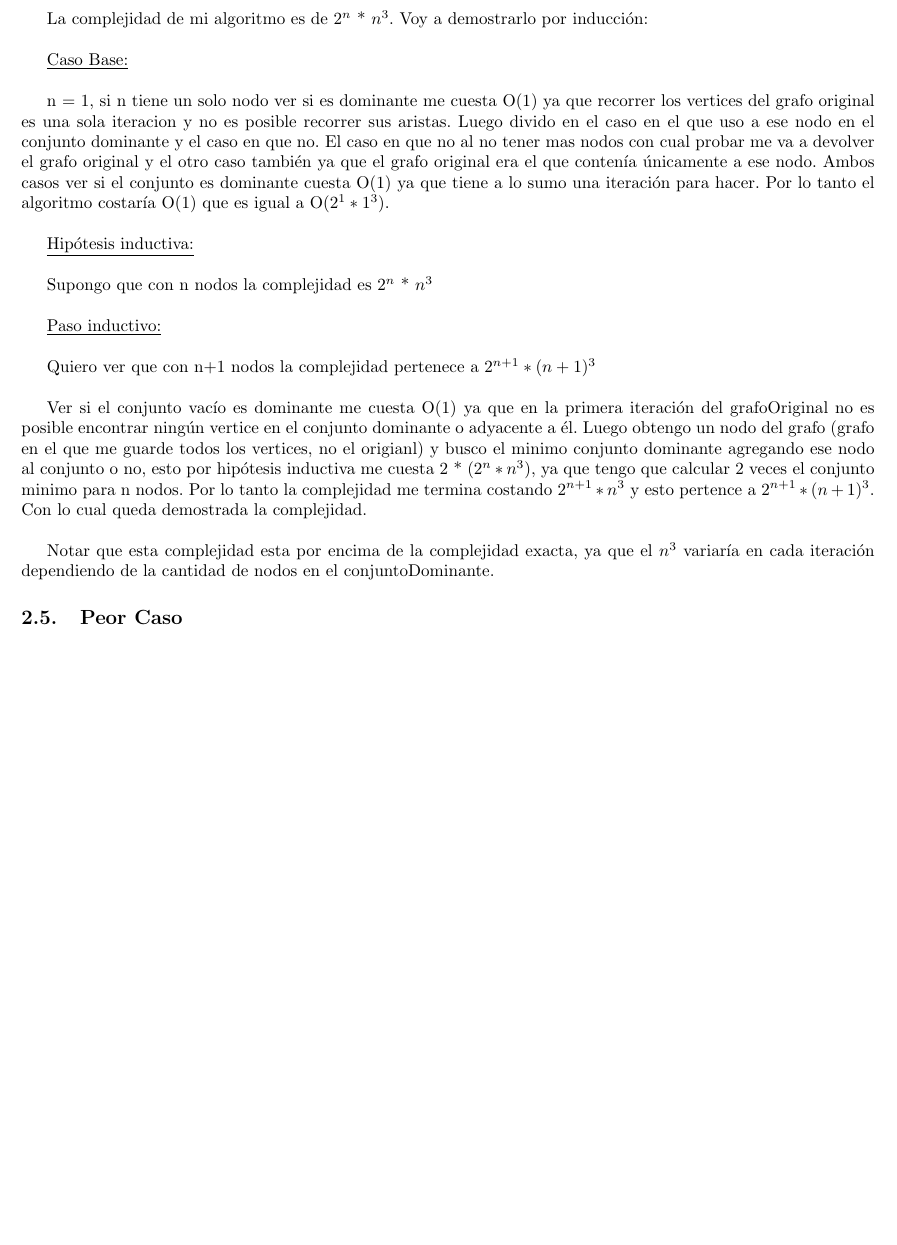
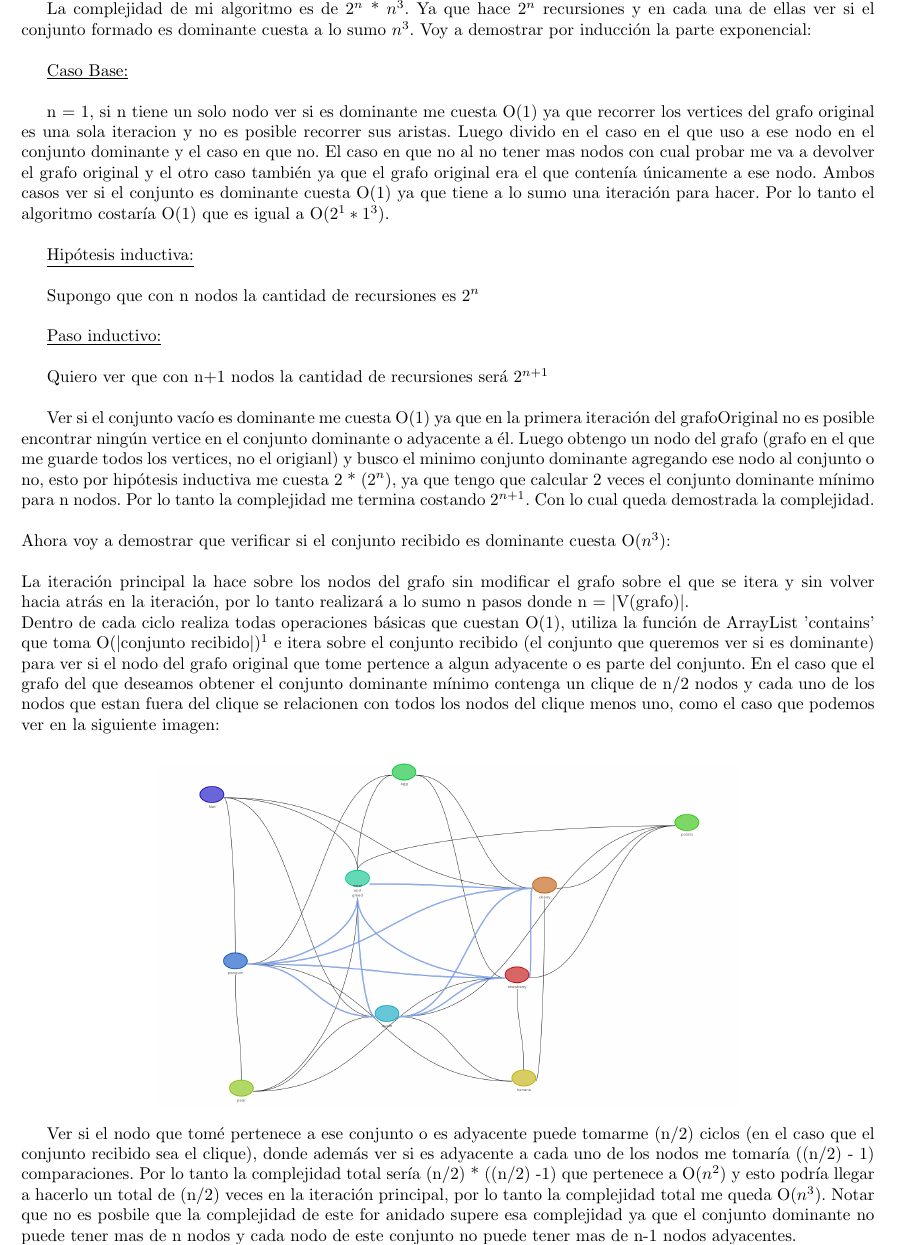
Before and after one commit to mcarreiro/martin301290-algo3, a LaTeX document (tp3/informe/informe.tex, which reads tp3/informe/Desarrollo2.tex): part of page 5 of 19, cut so that both start at the same text, the shorter picture padded with empty space. Compiled offline with pdfLaTeX; a LaTeX package or settings file that is missing is left out.

Commit message:
informe 2

```diff
--- a/tp3/informe/Desarrollo2.tex
+++ b/tp3/informe/Desarrollo2.tex
@@ -59,7 +63,7 @@ global grafoOriginal
 
 \subsection{Análisis de Complejidad}
 
-La complejidad de mi algoritmo es de $2^n$ * $n^3$. Voy a demostrarlo por inducción:\\
+La complejidad de mi algoritmo es de $2^n$ * $n^3$. Ya que hace $2^n$ recursiones y en cada una de ellas ver si el conjunto formado es dominante cuesta a lo sumo $n^3$. Voy a demostrar por inducción la parte exponencial:\\
 
 \underline{Caso Base:}\\
 
@@ -67,15 +71,26 @@ n = 1, si n tiene un solo nodo ver si es dominante me cuesta O(1) ya que recorre
 
 \underline{Hipótesis inductiva:}\\
 
-Supongo que con n nodos la complejidad es $2^n$ * $n^3$\\
+Supongo que con n nodos la cantidad de recursiones es $2^n$ \\
 
 \underline{Paso inductivo:}\\
 
-Quiero ver que con n+1 nodos la complejidad pertenece a $2^{n+1}*(n+1)^3$\\
+Quiero ver que con n+1 nodos la cantidad de recursiones será $2^{n+1}$\\
 
-Ver si el conjunto vacío es dominante me cuesta O(1) ya que en la primera iteración del grafoOriginal no es posible encontrar ningún vertice en el conjunto dominante o adyacente a él. Luego obtengo un nodo del grafo (grafo en el que me guarde todos los vertices, no el origianl) y busco el minimo conjunto dominante agregando ese nodo al conjunto o no, esto por hipótesis inductiva me cuesta 2 * ($2^n * n^3$), ya que tengo que calcular 2 veces el conjunto minimo para n nodos. Por lo tanto la complejidad me termina costando  $2^{n+1}*n^3$ y esto pertence a $2^{n+1}*(n+1)^3$. Con lo cual queda demostrada la complejidad.\\
+Ver si el conjunto vacío es dominante me cuesta O(1) ya que en la primera iteración del grafoOriginal no es posible encontrar ningún vertice en el conjunto dominante o adyacente a él. Luego obtengo un nodo del grafo (grafo en el que me guarde todos los vertices, no el origianl) y busco el minimo conjunto dominante agregando ese nodo al conjunto o no, esto por hipótesis inductiva me cuesta 2 * ($2^n$), ya que tengo que calcular 2 veces el conjunto dominante mínimo para n nodos. Por lo tanto la complejidad me termina costando  $2^{n+1}$. Con lo cual queda demostrada la complejidad.\\
+\\
+Ahora voy a demostrar que verificar si el conjunto recibido es dominante cuesta  O($n^3$):\\
+\\
+La iteración principal la hace sobre los nodos del grafo sin modificar el grafo sobre el que se itera y sin volver hacia atrás en la iteración, por lo tanto realizará a lo sumo n pasos donde n = $|$V(grafo)$|$.\\
+Dentro de cada ciclo realiza todas operaciones básicas que cuestan O(1), utiliza la función de ArrayList 'contains' que toma O($|$conjunto recibido$|$)$^{1}$  e itera sobre el conjunto recibido (el conjunto que queremos ver si es dominante) para ver si el nodo del grafo original que tome pertence a algun adyacente o es parte del conjunto. En el caso que el grafo del que deseamos obtener el conjunto dominante mínimo contenga un clique de n/2 nodos y cada uno de los nodos que estan fuera del clique se relacionen con todos los nodos del clique menos uno, como el caso que podemos ver en la siguiente imagen:\\
 
-Notar que esta complejidad esta por encima de la complejidad exacta, ya que el $n^3$ variaría en cada iteración dependiendo de la cantidad de nodos en el conjuntoDominante.
+ \begin {center}
+\includegraphics[width=12cm]{./graficos/grafo-clique-N-sobre-2.png}
+% grafico.eps: 0x0 pixel, 300dpi, 0.00x0.00 cm, bb=50 50 410 302
+\end {center}
+
+Ver si el nodo que tomé pertenece a ese conjunto o es adyacente puede tomarme (n/2) ciclos (en el caso que el conjunto recibido sea el clique), donde además ver si es adyacente a cada uno de los nodos me tomaría ((n/2) - 1) comparaciones. Por lo tanto la complejidad total sería (n/2) * ((n/2) -1) que pertenece a O($n^2$) y esto podría llegar a hacerlo un total de (n/2) veces en la iteración principal, por lo tanto la complejidad total me queda O($n^3$). Notar que no es posbile que la complejidad de este for anidado supere esa complejidad ya que el conjunto dominante no puede tener mas de n nodos y cada nodo de este conjunto no puede tener mas de n-1 nodos adyacentes.
+
 
 \subsection{Peor Caso}
 
```
Also changed, not shown: tp3/informe/Conclusiones.tex (+3 -1 lines), tp3/informe/graficos/grafo-clique-N-sobre-2.png (added), tp3/informe/Desarrollo2.tex (14 more changed lines), 1 other file.
